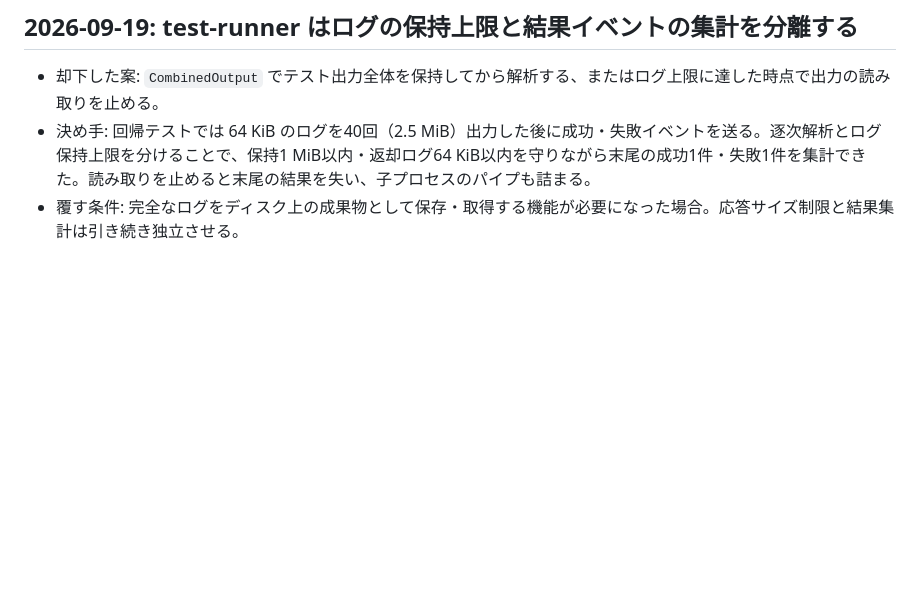
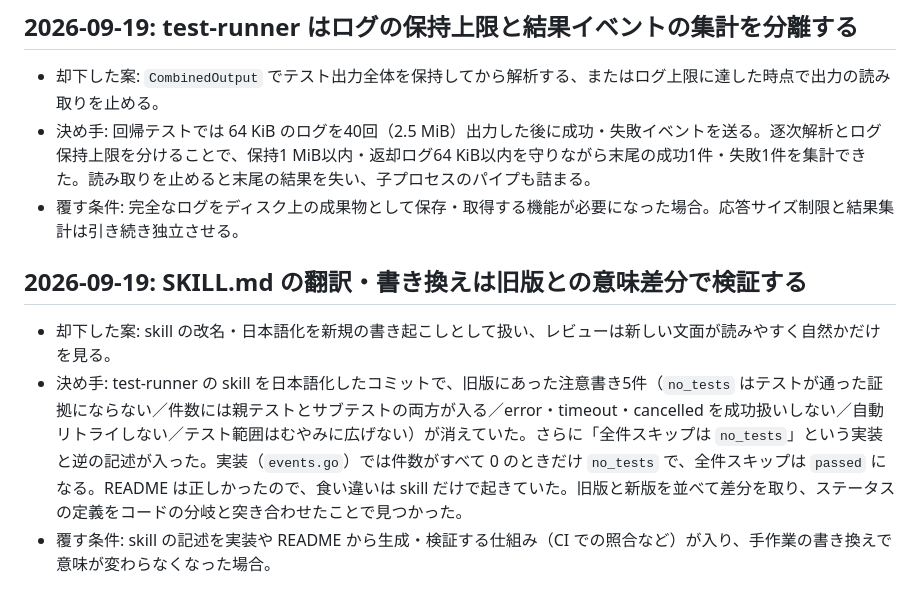
Before and after one commit to kwrkb/agy-plugins, a Markdown page: LESSONS.md, the part around the change. GitHub-like rendering; blank space fills up the shorter version.

Commit message:
docs(lessons): verify SKILL.md rewrites against the previous version
Co-Authored-By: Claude Opus 5 <noreply@anthropic.com>

```diff
--- a/LESSONS.md
+++ b/LESSONS.md
@@ -463,3 +463,8 @@ response = json.loads(proc.stdout.readline())
 - 却下した案: `CombinedOutput` でテスト出力全体を保持してから解析する、またはログ上限に達した時点で出力の読み取りを止める。
 - 決め手: 回帰テストでは 64 KiB のログを40回（2.5 MiB）出力した後に成功・失敗イベントを送る。逐次解析とログ保持上限を分けることで、保持1 MiB以内・返却ログ64 KiB以内を守りながら末尾の成功1件・失敗1件を集計できた。読み取りを止めると末尾の結果を失い、子プロセスのパイプも詰まる。
 - 覆す条件: 完全なログをディスク上の成果物として保存・取得する機能が必要になった場合。応答サイズ制限と結果集計は引き続き独立させる。
+
+## 2026-09-19: SKILL.md の翻訳・書き換えは旧版との意味差分で検証する
+- 却下した案: skill の改名・日本語化を新規の書き起こしとして扱い、レビューは新しい文面が読みやすく自然かだけを見る。
+- 決め手: test-runner の skill を日本語化したコミットで、旧版にあった注意書き5件（`no_tests` はテストが通った証拠にならない／件数には親テストとサブテストの両方が入る／error・timeout・cancelled を成功扱いしない／自動リトライしない／テスト範囲はむやみに広げない）が消えていた。さらに「全件スキップは `no_tests`」という実装と逆の記述が入った。実装（`events.go`）では件数がすべて 0 のときだけ `no_tests` で、全件スキップは `passed` になる。README は正しかったので、食い違いは skill だけで起きていた。旧版と新版を並べて差分を取り、ステータスの定義をコードの分岐と突き合わせたことで見つかった。
+- 覆す条件: skill の記述を実装や README から生成・検証する仕組み（CI での照合など）が入り、手作業の書き換えで意味が変わらなくなった場合。
```
